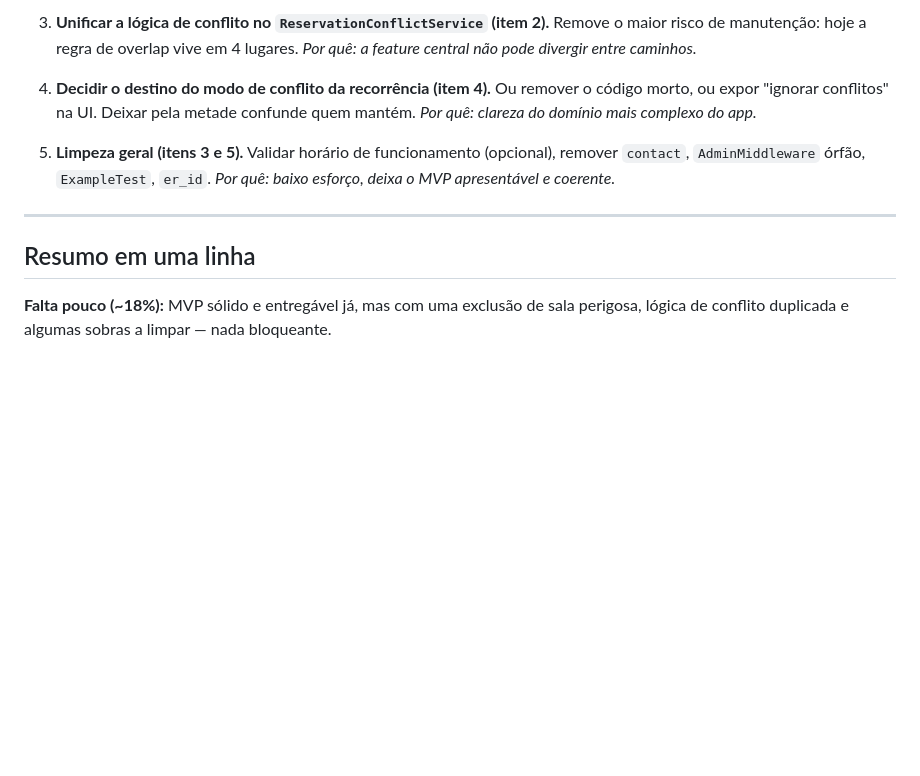
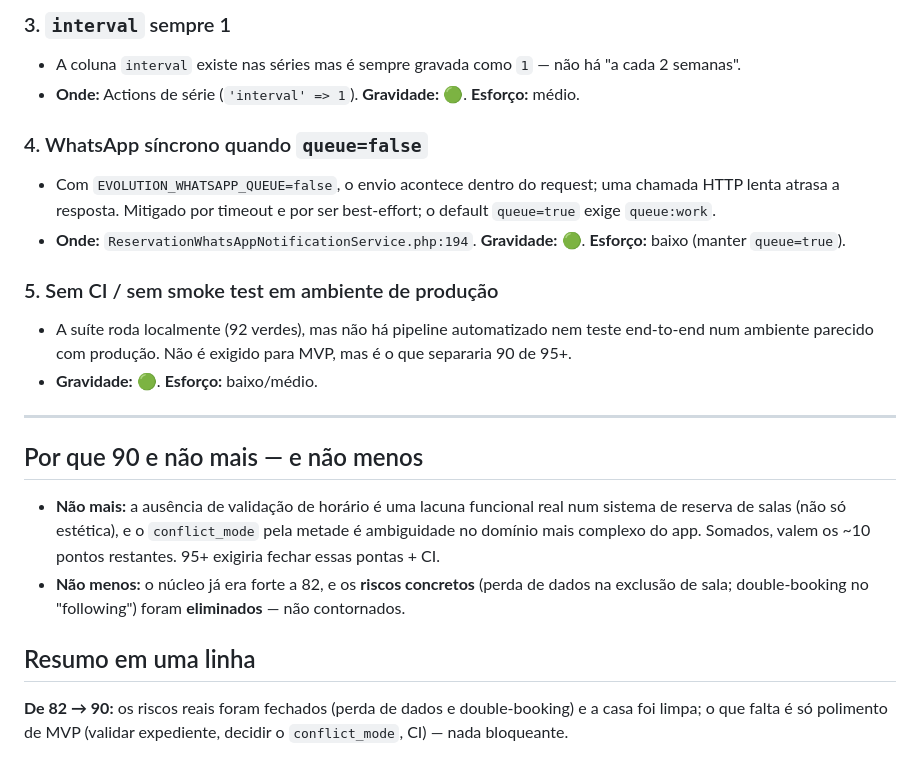
Before and after one commit to rdgx02/meet-bootstrap, a Markdown page: ANALISE_MVP.md, the part around one of its changes. Drawn GitHub-style; blank space fills up the shorter version.

```diff
--- a/ANALISE_MVP.md
+++ b/ANALISE_MVP.md
@@ -101,12 +92,29 @@ Não há nenhum item 🔴 que eu classifique como bloqueio absoluto de entrega
 
-3. **Unificar a lógica de conflito no `ReservationConflictService` (item 2).** Remove o maior risco de manutenção: hoje a regra de overlap vive em 4 lugares. *Por quê: a feature central não pode divergir entre caminhos.*
+### 3. `interval` sempre 1
+- A coluna `interval` existe nas séries mas é sempre gravada como `1` — não há "a cada 2 semanas".
+- **Onde:** Actions de série (`'interval' => 1`). **Gravidade:** 🟢. **Esforço:** médio.
 
-4. **Decidir o destino do modo de conflito da recorrência (item 4).** Ou remover o código morto, ou expor "ignorar conflitos" na UI. Deixar pela metade confunde quem mantém. *Por quê: clareza do domínio mais complexo do app.*
+### 4. WhatsApp síncrono quando `queue=false`
+- Com `EVOLUTION_WHATSAPP_QUEUE=false`, o envio acontece dentro do request; uma chamada HTTP lenta
+  atrasa a resposta. Mitigado por timeout e por ser best-effort; o default `queue=true` exige `queue:work`.
+- **Onde:** `ReservationWhatsAppNotificationService.php:194`. **Gravidade:** 🟢. **Esforço:** baixo (manter `queue=true`).
 
-5. **Limpeza geral (itens 3 e 5).** Validar horário de funcionamento (opcional), remover `contact`, `AdminMiddleware` órfão, `ExampleTest`, `er_id`. *Por quê: baixo esforço, deixa o MVP apresentável e coerente.*
+### 5. Sem CI / sem smoke test em ambiente de produção
+- A suíte roda localmente (92 verdes), mas não há pipeline automatizado nem teste end-to-end num
+  ambiente parecido com produção. Não é exigido para MVP, mas é o que separaria 90 de 95+.
+- **Gravidade:** 🟢. **Esforço:** baixo/médio.
 
 ---
 
+## Por que 90 e não mais — e não menos
+
+- **Não mais:** a ausência de validação de horário é uma lacuna funcional real num sistema de
+  reserva de salas (não só estética), e o `conflict_mode` pela metade é ambiguidade no domínio mais
+  complexo do app. Somados, valem os ~10 pontos restantes. 95+ exigiria fechar essas pontas + CI.
+- **Não menos:** o núcleo já era forte a 82, e os **riscos concretos** (perda de dados na exclusão
+  de sala; double-booking no "following") foram **eliminados** — não contornados.
+
 ## Resumo em uma linha
 
-**Falta pouco (~18%):** MVP sólido e entregável já, mas com uma exclusão de sala perigosa, lógica de conflito duplicada e algumas sobras a limpar — nada bloqueante.
+**De 82 → 90:** os riscos reais foram fechados (perda de dados e double-booking) e a casa foi limpa;
+o que falta é só polimento de MVP (validar expediente, decidir o `conflict_mode`, CI) — nada bloqueante.
```
Also changed, not shown: other parts of ANALISE_MVP.md (+61 -70 lines).
